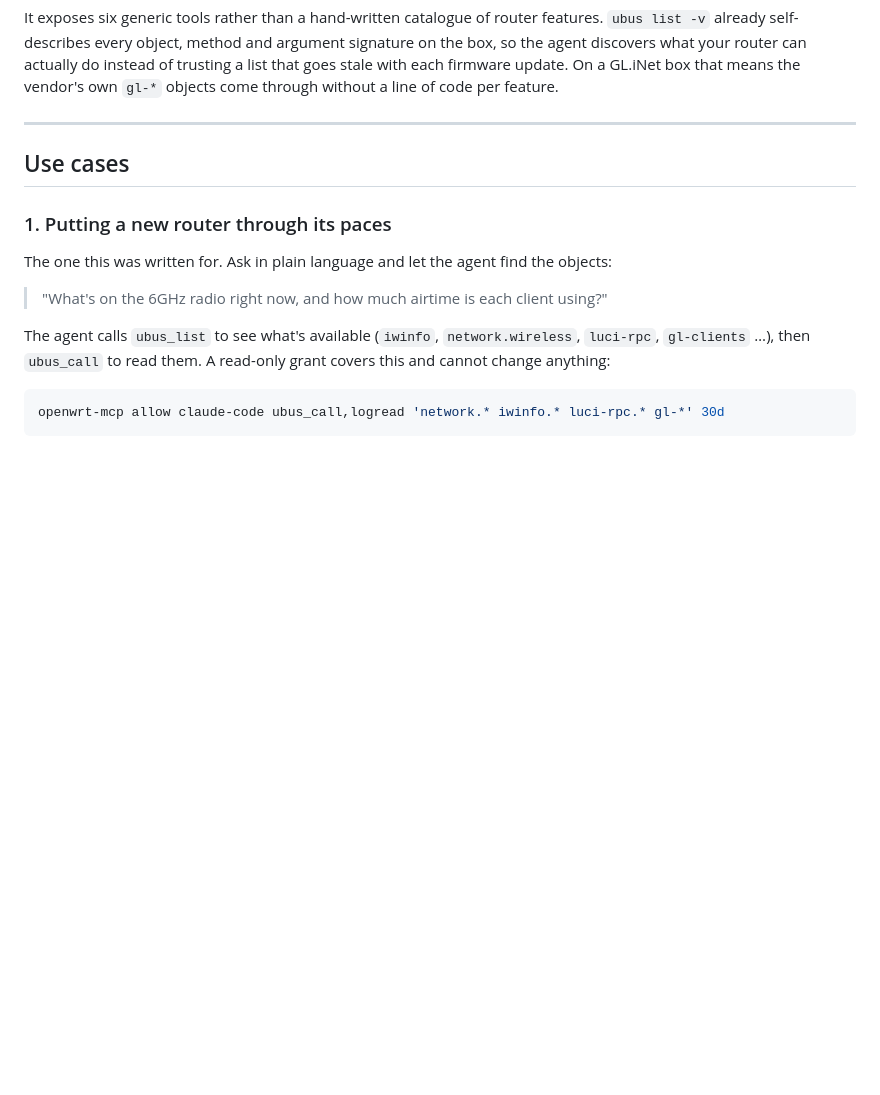
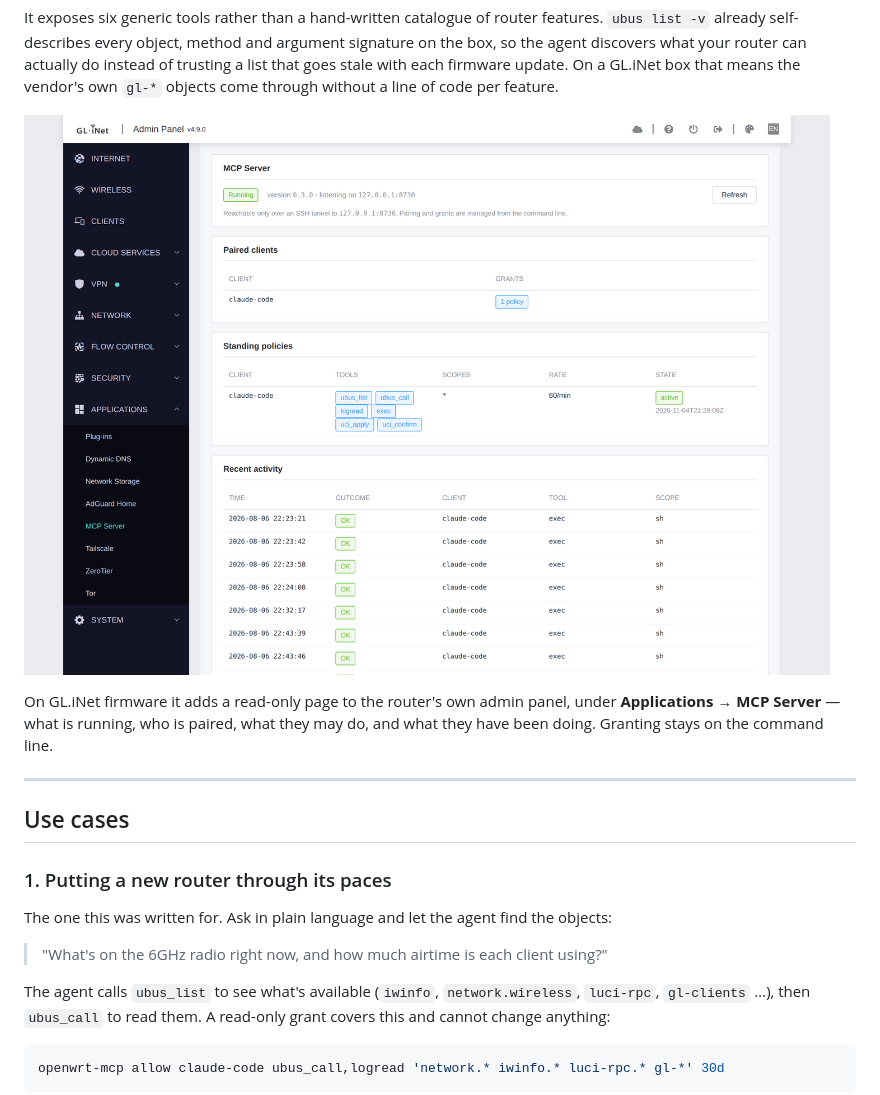
Before and after one commit to DawkliCrypto/openwrt-mcp, a Markdown page: README.md, the part around the change. Rendered like a GitHub page; pictures changed too: docs/router-ui.png (added); blank space fills up the shorter version.

Commit message:
docs: screenshot of the MCP Server page in the router UI
Captured from the real admin panel on a Flint 4, not a mockup.

```diff
--- a/README.md
+++ b/README.md
@@ -16,6 +16,13 @@ It exposes six generic tools rather than a hand-written catalogue of router feat
 box, so the agent discovers what your router can actually do instead of trusting a list
 that goes stale with each firmware update. On a GL.iNet box that means the vendor's own
 `gl-*` objects come through without a line of code per feature.
+
+![The MCP Server page in GL.iNet's admin panel: daemon status, paired clients, standing
+policies and the recent audit tail](docs/router-ui.png)
+
+On GL.iNet firmware it adds a read-only page to the router's own admin panel, under
+**Applications → MCP Server** — what is running, who is paired, what they may do, and what
+they have been doing. Granting stays on the command line.
 
 ---
 
```
